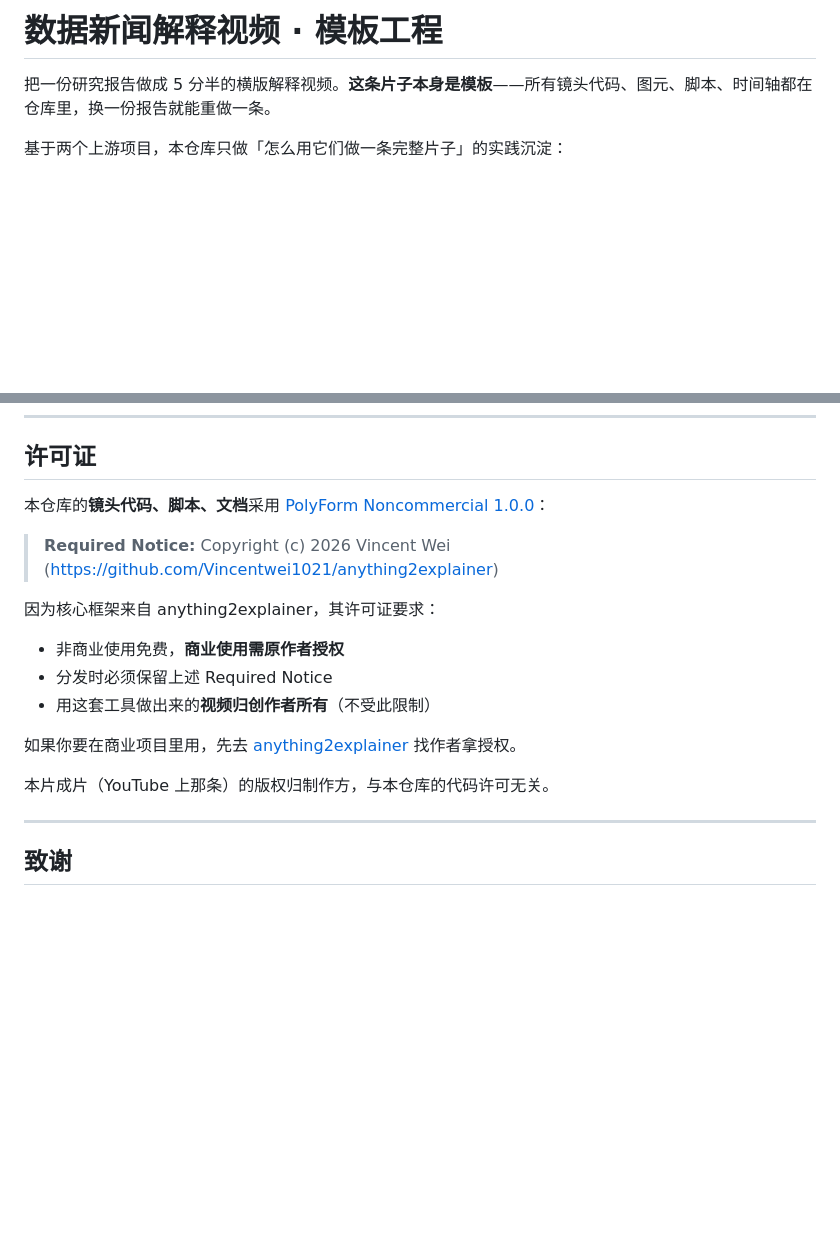
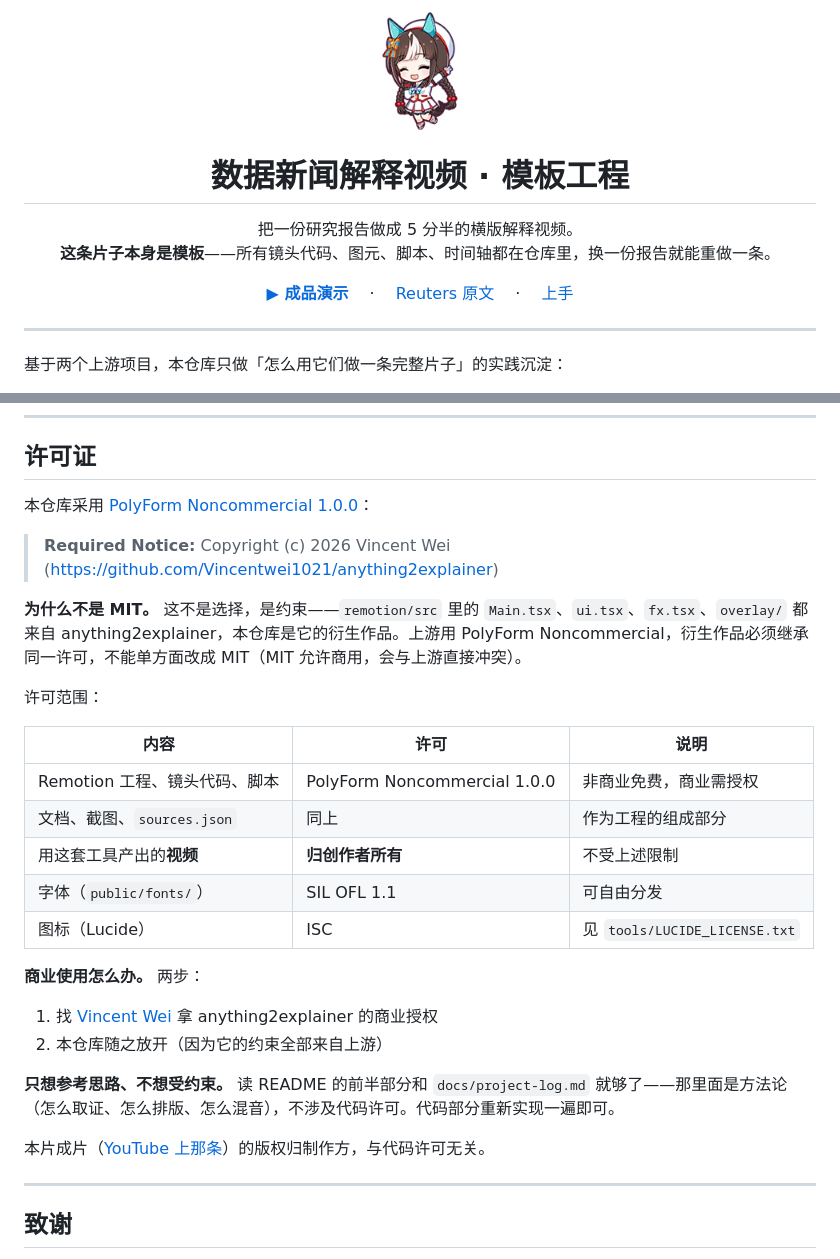
Before and after one commit to pandipper/data-news-video-kit, a Markdown page: README.md, 2 parts joined by grey strips. Rendered like a GitHub page; pictures changed too: docs/logo.png (added); blank space fills up the shorter version.

Commit message:
README 顶部加 logo 与三个入口链接
- logo 居中（docs/logo.png，120px）
- 标题、一句话简介、成品演示 / Reuters 原文 / 上手 三链接居中
- 许可证章节说明为什么不能改 MIT（衍生自 a2e，必须继承 PolyForm）
- 补许可范围表格：代码/文档/视频/字体/图标分列

```diff
--- a/README.md
+++ b/README.md
@@ -1,6 +1,21 @@
-# 数据新闻解释视频 · 模板工程
+<p align="center"><img src="docs/logo.png" width="120" alt="data-news-video-kit"></p>
 
-把一份研究报告做成 5 分半的横版解释视频。**这条片子本身是模板**——所有镜头代码、图元、脚本、时间轴都在仓库里，换一份报告就能重做一条。
+<h1 align="center">数据新闻解释视频 · 模板工程</h1>
+
+<p align="center">
+把一份研究报告做成 5 分半的横版解释视频。<br>
+<strong>这条片子本身是模板</strong>——所有镜头代码、图元、脚本、时间轴都在仓库里，换一份报告就能重做一条。
+</p>
+
+<p align="center">
+<a href="https://www.youtube.com/watch?v=5FSVn6ccTNo"><b>▶ 成品演示</b></a>
+　·
+<a href="https://reutersinstitute.politics.ox.ac.uk/digital-news-report/2026/malaysia">Reuters 原文</a>
+　·
+<a href="#上手做一条新片子">上手</a>
+</p>
+
+---
 
 基于两个上游项目，本仓库只做「怎么用它们做一条完整片子」的实践沉淀：
 
@@ -534,19 +549,30 @@ a2e 默认把它放在最低层（原设计里章节卡占章前空白）。本
 
 ## 许可证
 
-本仓库的**镜头代码、脚本、文档**采用 [PolyForm Noncommercial 1.0.0](https://polyformproject.org/licenses/noncommercial/1.0.0)：
+本仓库采用 [PolyForm Noncommercial 1.0.0](https://polyformproject.org/licenses/noncommercial/1.0.0)：
 
 > **Required Notice:** Copyright (c) 2026 Vincent Wei (https://github.com/Vincentwei1021/anything2explainer)
 
-因为核心框架来自 anything2explainer，其许可证要求：
+**为什么不是 MIT。** 这不是选择，是约束——`remotion/src` 里的 `Main.tsx`、`ui.tsx`、`fx.tsx`、`overlay/` 都来自 anything2explainer，本仓库是它的衍生作品。上游用 PolyForm Noncommercial，衍生作品必须继承同一许可，不能单方面改成 MIT（MIT 允许商用，会与上游直接冲突）。
 
-- 非商业使用免费，**商业使用需原作者授权**
-- 分发时必须保留上述 Required Notice
-- 用这套工具做出来的**视频归创作者所有**（不受此限制）
+许可范围：
 
-如果你要在商业项目里用，先去 [anything2explainer](https://github.com/Vincentwei1021/anything2explainer) 找作者拿授权。
+| 内容 | 许可 | 说明 |
+|---|---|---|
+| Remotion 工程、镜头代码、脚本 | PolyForm Noncommercial 1.0.0 | 非商业免费，商业需授权 |
+| 文档、截图、`sources.json` | 同上 | 作为工程的组成部分 |
+| 用这套工具产出的**视频** | **归创作者所有** | 不受上述限制 |
+| 字体（`public/fonts/`） | SIL OFL 1.1 | 可自由分发 |
+| 图标（Lucide） | ISC | 见 `tools/LUCIDE_LICENSE.txt` |
 
-本片成片（YouTube 上那条）的版权归制作方，与本仓库的代码许可无关。
+**商业使用怎么办。** 两步：
+
+1. 找 [Vincent Wei](https://github.com/Vincentwei1021/anything2explainer) 拿 anything2explainer 的商业授权
+2. 本仓库随之放开（因为它的约束全部来自上游）
+
+**只想参考思路、不想受约束。** 读 README 的前半部分和 `docs/project-log.md` 就够了——那里面是方法论（怎么取证、怎么排版、怎么混音），不涉及代码许可。代码部分重新实现一遍即可。
+
+本片成片（[YouTube 上那条](https://www.youtube.com/watch?v=5FSVn6ccTNo)）的版权归制作方，与代码许可无关。
 
 ---
 
```
Also changed, not shown: 1 other file.
